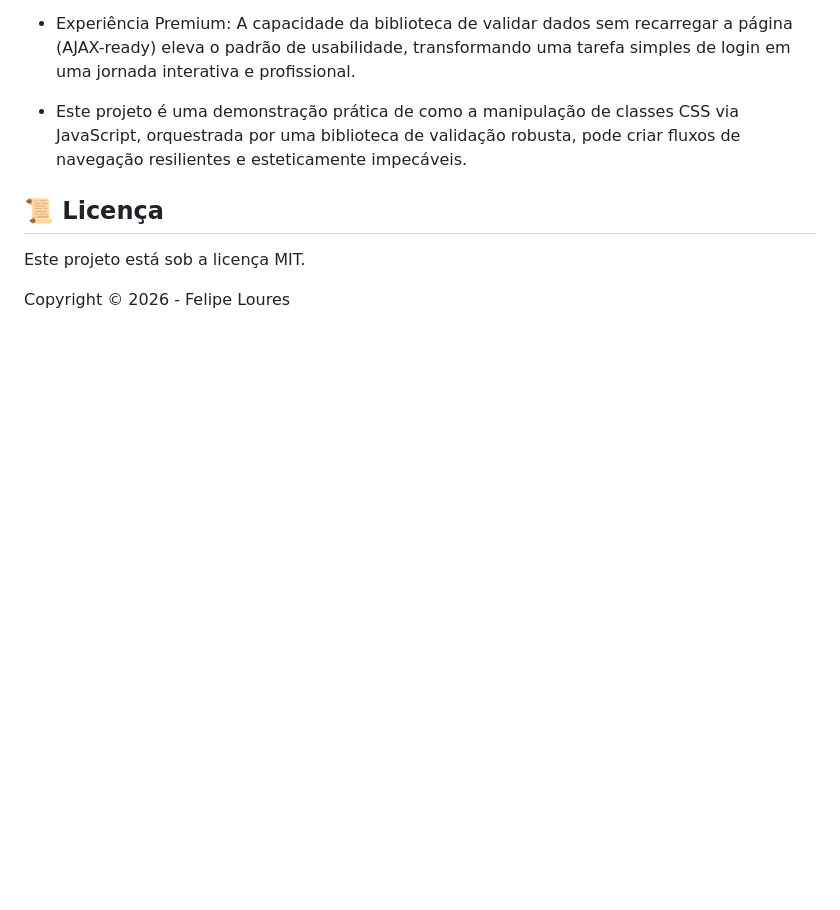
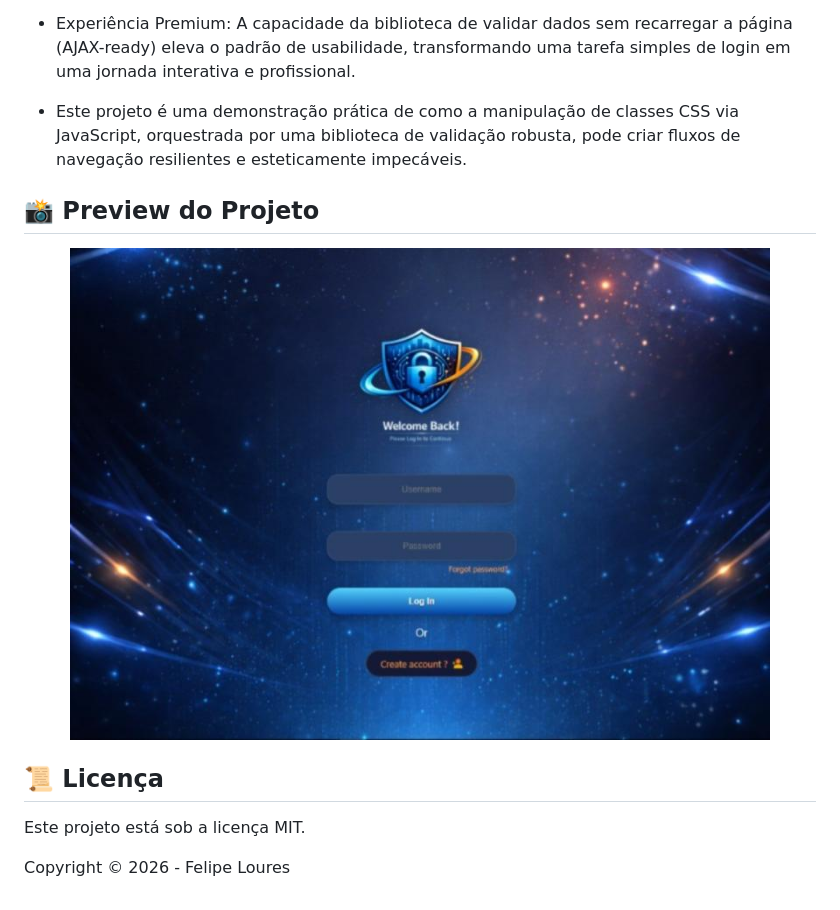
Before and after one commit to Felipe-Loures/user-authentication-system, a Markdown page: README.md, the part around the change. Rendered like a GitHub page; pictures changed too: images/screenshot-login.jpg (added); blank space fills up the shorter version.

Commit message:
docs: inserir screenshot do sistema no README

```diff
--- a/README.md
+++ b/README.md
@@ -82,6 +82,12 @@ Aplicar conceitos avançados de manipulação de eventos em JavaScript, integra
 
 - Este projeto é uma demonstração prática de como a manipulação de classes CSS via JavaScript, orquestrada por uma biblioteca de validação robusta, pode criar fluxos de navegação resilientes e esteticamente impecáveis.
 
+## 📸 Preview do Projeto
+
+<p align="center">
+  <img src="./images/screenshot-login.jpg" alt="Preview do Sistema" width="700"/>
+</p>
+
 ## 📜 Licença
 Este projeto está sob a licença MIT.
 
```
